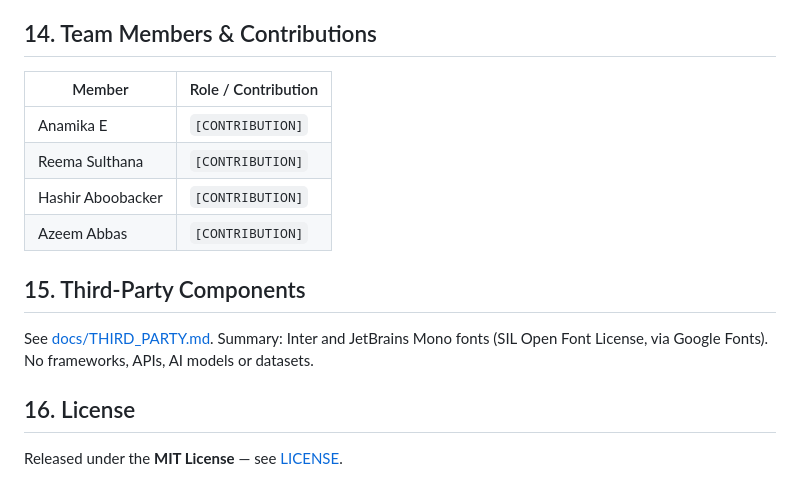
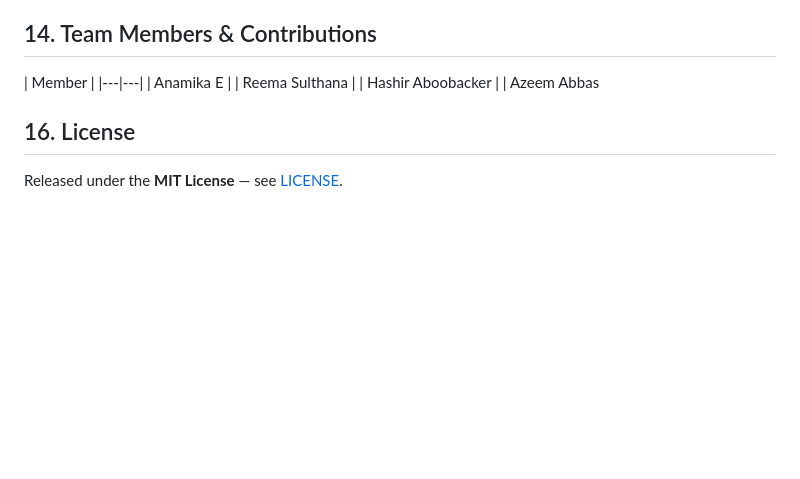
Before and after one commit to HaashirAboobacker/MedGuard, a Markdown page: README.md, the part around the change. Drawn GitHub-style; blank space fills up the shorter version.

```diff
--- a/README.md
+++ b/README.md
@@ -174,16 +174,13 @@ MedGuard **does not use AI or machine learning**. All decisions follow determini
 
 ## 14. Team Members & Contributions
 
-| Member | Role / Contribution |
+| Member |
 |---|---|
-| Anamika E | `[CONTRIBUTION]` |
-| Reema Sulthana | `[CONTRIBUTION]` |
-| Hashir Aboobacker | `[CONTRIBUTION]` |
-| Azeem Abbas | `[CONTRIBUTION]` |
+| Anamika E |
+| Reema Sulthana |
+| Hashir Aboobacker |
+| Azeem Abbas
 
-## 15. Third-Party Components
-
-See [docs/THIRD_PARTY.md](docs/THIRD_PARTY.md). Summary: Inter and JetBrains Mono fonts (SIL Open Font License, via Google Fonts). No frameworks, APIs, AI models or datasets.
 
 ## 16. License
 
```
